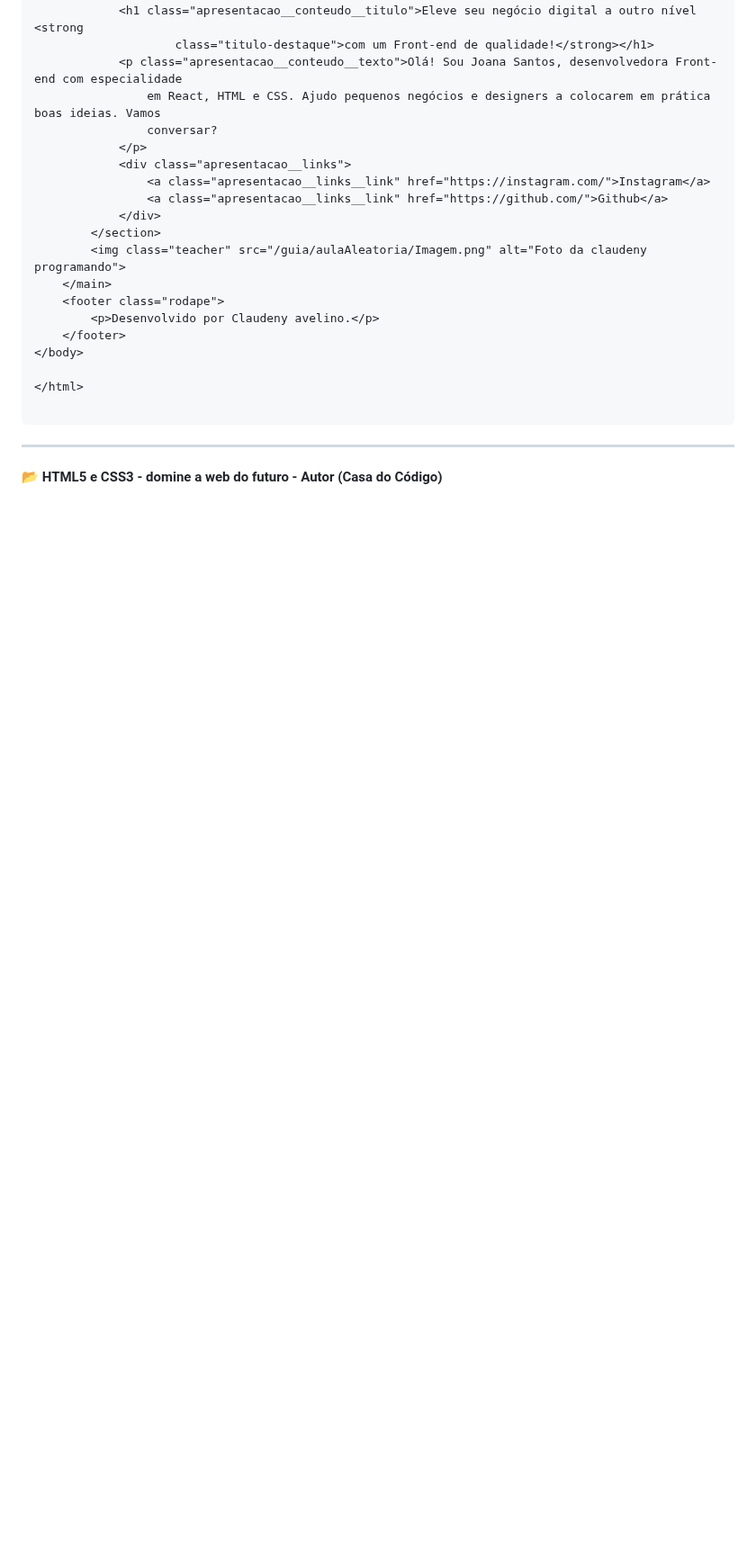
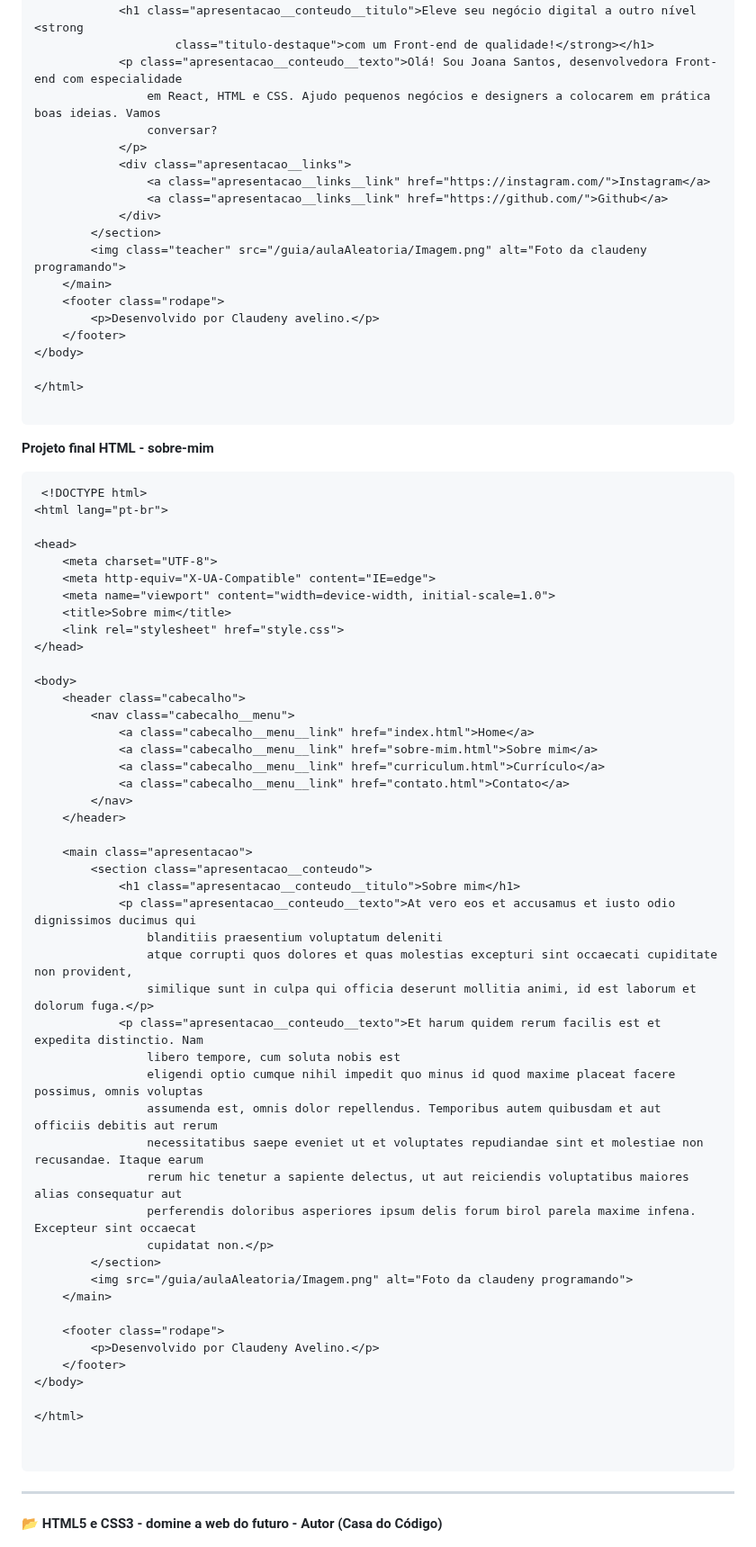
Before and after one commit to ClaudenyAvelino/html-basico, a Markdown page: README.md, the part around the change. Shown at 90% size. Rendered like a GitHub page; blank space fills up the shorter version.

Commit message:
Readme Sobre-Min

````diff
--- a/README.md
+++ b/README.md
@@ -1100,6 +1100,59 @@ Acesse aqui
 
 ```
 
+**Projeto final**
+**HTML - sobre-mim**
+```
+ <!DOCTYPE html>
+<html lang="pt-br">
+
+<head>
+    <meta charset="UTF-8">
+    <meta http-equiv="X-UA-Compatible" content="IE=edge">
+    <meta name="viewport" content="width=device-width, initial-scale=1.0">
+    <title>Sobre mim</title>
+    <link rel="stylesheet" href="style.css">
+</head>
+
+<body>
+    <header class="cabecalho">
+        <nav class="cabecalho__menu">
+            <a class="cabecalho__menu__link" href="index.html">Home</a>
+            <a class="cabecalho__menu__link" href="sobre-mim.html">Sobre mim</a>
+            <a class="cabecalho__menu__link" href="curriculum.html">Currículo</a>
+            <a class="cabecalho__menu__link" href="contato.html">Contato</a>
+        </nav>
+    </header>
+
+    <main class="apresentacao">
+        <section class="apresentacao__conteudo">
+            <h1 class="apresentacao__conteudo__titulo">Sobre mim</h1>
+            <p class="apresentacao__conteudo__texto">At vero eos et accusamus et iusto odio dignissimos ducimus qui
+                blanditiis praesentium voluptatum deleniti
+                atque corrupti quos dolores et quas molestias excepturi sint occaecati cupiditate non provident,
+                similique sunt in culpa qui officia deserunt mollitia animi, id est laborum et dolorum fuga.</p>
+            <p class="apresentacao__conteudo__texto">Et harum quidem rerum facilis est et expedita distinctio. Nam
+                libero tempore, cum soluta nobis est
+                eligendi optio cumque nihil impedit quo minus id quod maxime placeat facere possimus, omnis voluptas
+                assumenda est, omnis dolor repellendus. Temporibus autem quibusdam et aut officiis debitis aut rerum
+                necessitatibus saepe eveniet ut et voluptates repudiandae sint et molestiae non recusandae. Itaque earum
+                rerum hic tenetur a sapiente delectus, ut aut reiciendis voluptatibus maiores alias consequatur aut
+                perferendis doloribus asperiores ipsum delis forum birol parela maxime infena. Excepteur sint occaecat
+                cupidatat non.</p>
+        </section>
+        <img src="/guia/aulaAleatoria/Imagem.png" alt="Foto da claudeny programando">
+    </main>
+
+    <footer class="rodape">
+        <p>Desenvolvido por Claudeny Avelino.</p>
+    </footer>
+</body>
+
+</html>
+
+
+```
+
 
 ---
 
````
